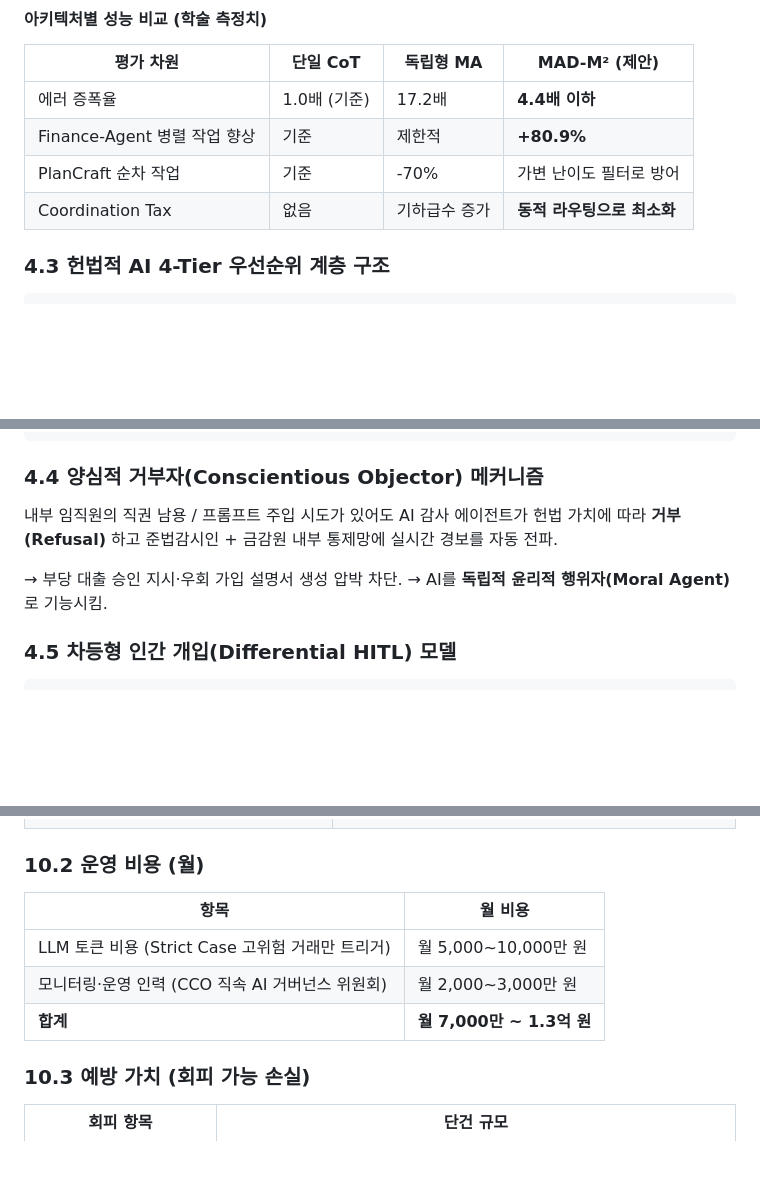
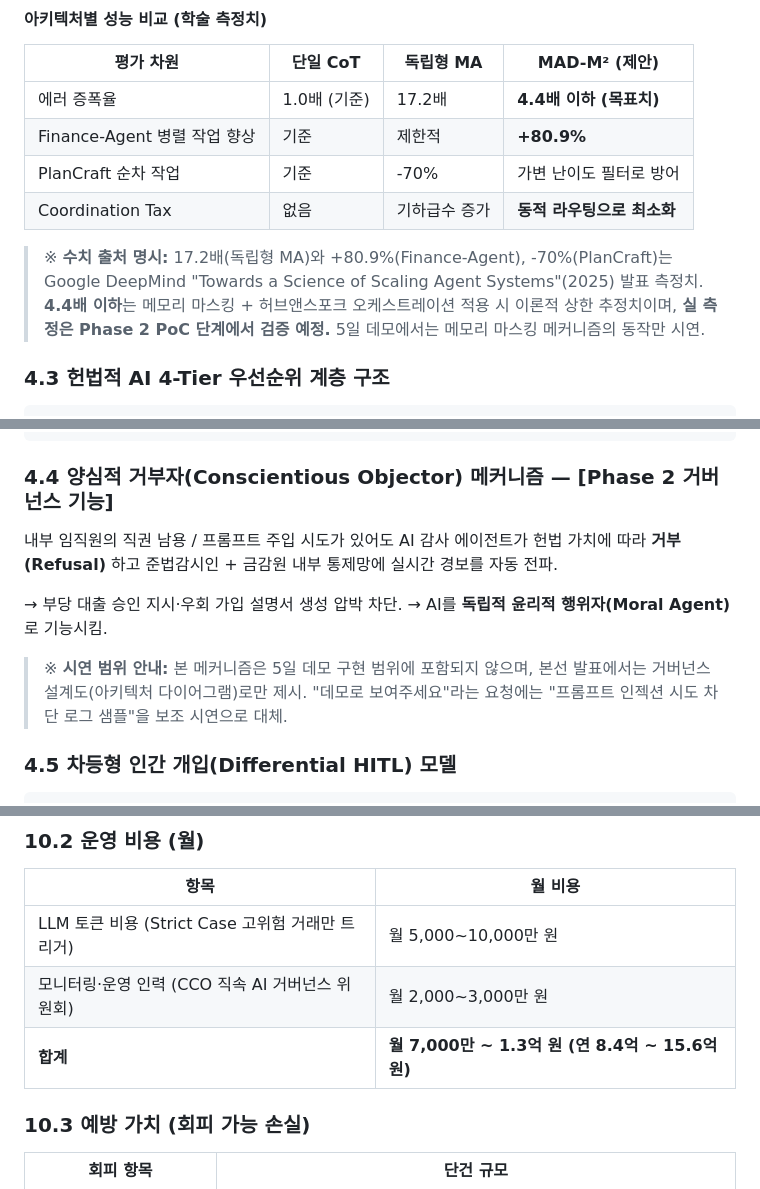
Before and after one commit to kasangyong/woori_idea, a Markdown page: advocate.md, 3 parts joined by grey strips. Rendered like a GitHub page; blank space fills up the shorter version.

````diff
--- a/advocate.md
+++ b/advocate.md
@@ -277,10 +279,12 @@
 
 | 평가 차원 | 단일 CoT | 독립형 MA | **MAD-M² (제안)** |
 |---------|---------|---------|----------------|
-| 에러 증폭율 | 1.0배 (기준) | 17.2배 | **4.4배 이하** |
+| 에러 증폭율 | 1.0배 (기준) | 17.2배 | **4.4배 이하 (목표치)** |
 | Finance-Agent 병렬 작업 향상 | 기준 | 제한적 | **+80.9%** |
 | PlanCraft 순차 작업 | 기준 | -70% | 가변 난이도 필터로 방어 |
 | Coordination Tax | 없음 | 기하급수 증가 | **동적 라우팅으로 최소화** |
+
+> ※ **수치 출처 명시:** 17.2배(독립형 MA)와 +80.9%(Finance-Agent), -70%(PlanCraft)는 Google DeepMind "Towards a Science of Scaling Agent Systems"(2025) 발표 측정치. **4.4배 이하**는 메모리 마스킹 + 허브앤스포크 오케스트레이션 적용 시 이론적 상한 추정치이며, **실 측정은 Phase 2 PoC 단계에서 검증 예정.** 5일 데모에서는 메모리 마스킹 메커니즘의 동작만 시연.
 
 ### 4.3 헌법적 AI 4-Tier 우선순위 계층 구조
 
@@ -311,11 +315,13 @@
 └──────────────────────────────────────────────────┘
 ```
 
-### 4.4 양심적 거부자(Conscientious Objector) 메커니즘
+### 4.4 양심적 거부자(Conscientious Objector) 메커니즘 — [Phase 2 거버넌스 기능]
 내부 임직원의 직권 남용 / 프롬프트 주입 시도가 있어도 AI 감사 에이전트가 헌법 가치에 따라 **거부(Refusal)** 하고 준법감시인 + 금감원 내부 통제망에 실시간 경보를 자동 전파.
 
 → 부당 대출 승인 지시·우회 가입 설명서 생성 압박 차단.
 → AI를 **독립적 윤리적 행위자(Moral Agent)** 로 기능시킴.
+
+> ※ **시연 범위 안내:** 본 메커니즘은 5일 데모 구현 범위에 포함되지 않으며, 본선 발표에서는 거버넌스 설계도(아키텍처 다이어그램)로만 제시. "데모로 보여주세요"라는 요청에는 "프롬프트 인젝션 시도 차단 로그 샘플"을 보조 시연으로 대체.
 
 ### 4.5 차등형 인간 개입(Differential HITL) 모델
 
@@ -812,7 +820,7 @@ $$TRCS = w_1 \cdot C_{fit} + w_2 \cdot C_{exp} + w_3 \cdot A_{err} + w_4 \cdot S
 |------|--------|
 | LLM 토큰 비용 (Strict Case 고위험 거래만 트리거) | 월 5,000~10,000만 원 |
 | 모니터링·운영 인력 (CCO 직속 AI 거버넌스 위원회) | 월 2,000~3,000만 원 |
-| **합계** | **월 7,000만 ~ 1.3억 원** |
+| **합계** | **월 7,000만 ~ 1.3억 원 (연 8.4억 ~ 15.6억 원)** |
 
 ### 10.3 예방 가치 (회피 가능 손실)
 
````
Also changed, not shown: other parts of advocate.md (+26 -14 lines), 팀원설명서.md (added, +482 -0 lines).
